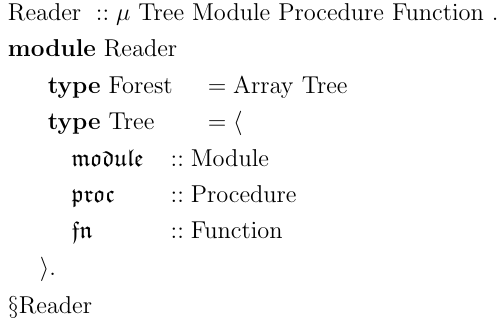
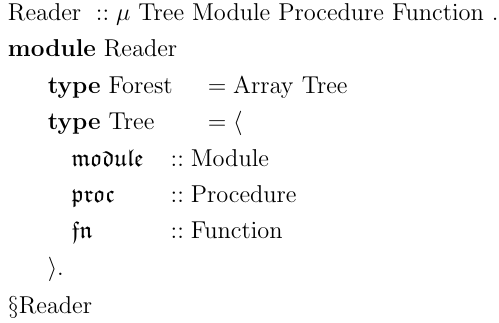
Before and after one commit to flaviusb/kropaya, a LaTeX figure (latex/prog.tex): the whole page. Compiled offline with pdfLaTeX.

Commit message:
Make rangle align with start of introducing line.

```diff
--- a/latex/prog.tex
+++ b/latex/prog.tex
@@ -22,7 +22,7 @@
       & \mathfrak{proc}   & & :: \mathrm{Procedure} \\
       & \mathfrak{fn}     & & :: \mathrm{Function} \\
     \end{aligned} \\
-          & \rangle \mathbf{.} \\
+          & \  \rangle \mathbf{.} \\
   \end{aligned} \\
   & \mathbf{\S}\mathrm{Reader}
 \end{aligned}
```
